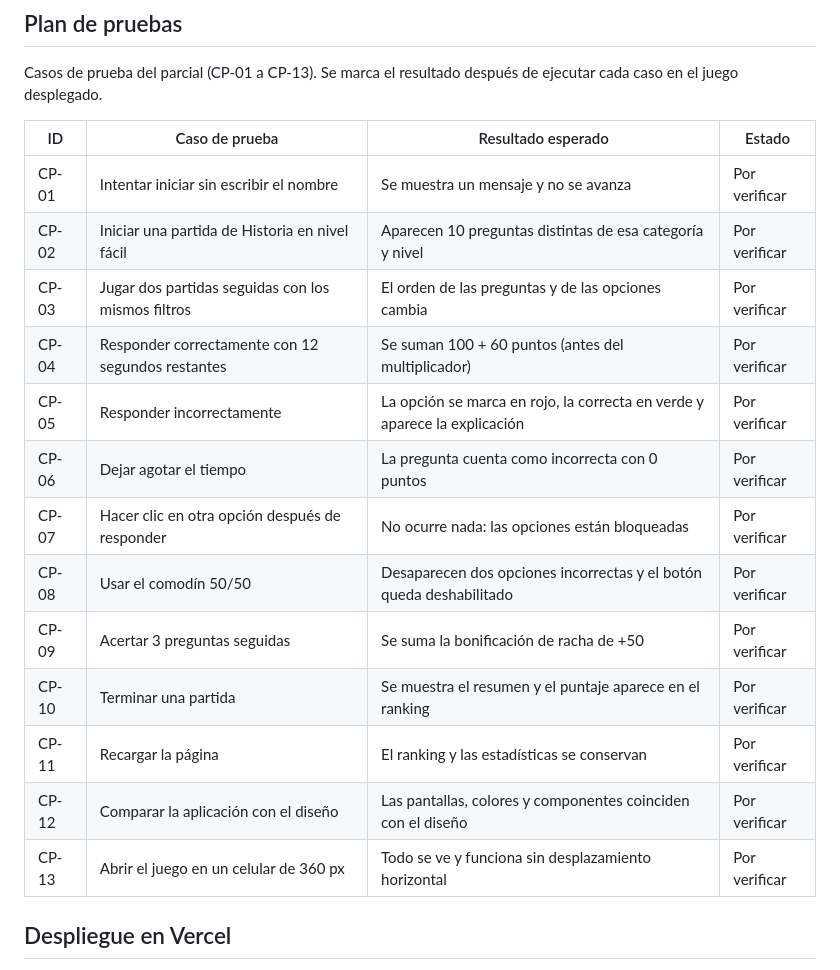
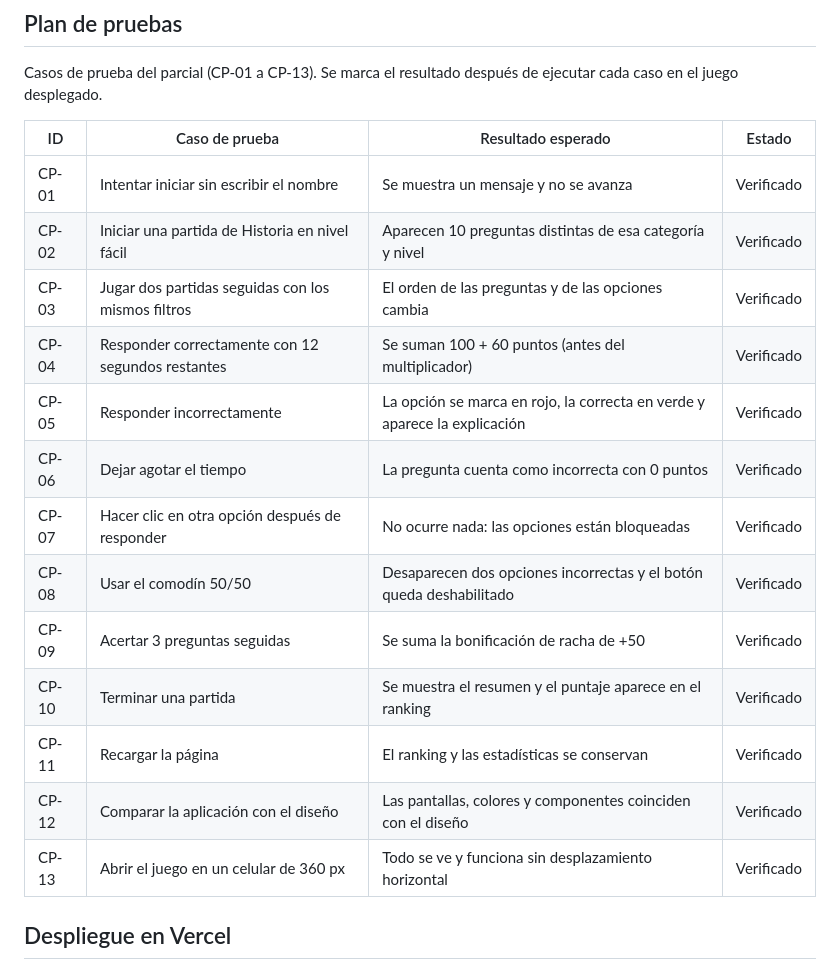
Before and after one commit to moidavidbaquero/Trivia_Juego_De_Preguntas, a Markdown page: README.md, the part around the change. Drawn GitHub-style.

Commit message:
Update test case statuses to 'Verificado'

```diff
--- a/README.md
+++ b/README.md
@@ -174,19 +174,19 @@ Casos de prueba del parcial (CP-01 a CP-13). Se marca el resultado después de e
 
 | ID    | Caso de prueba                                     | Resultado esperado                                                        | Estado        |
 | ----- | -------------------------------------------------- | ------------------------------------------------------------------------- | ------------- |
-| CP-01 | Intentar iniciar sin escribir el nombre            | Se muestra un mensaje y no se avanza                                      | Por verificar |
-| CP-02 | Iniciar una partida de Historia en nivel fácil     | Aparecen 10 preguntas distintas de esa categoría y nivel                  | Por verificar |
-| CP-03 | Jugar dos partidas seguidas con los mismos filtros | El orden de las preguntas y de las opciones cambia                        | Por verificar |
-| CP-04 | Responder correctamente con 12 segundos restantes  | Se suman 100 + 60 puntos (antes del multiplicador)                        | Por verificar |
-| CP-05 | Responder incorrectamente                          | La opción se marca en rojo, la correcta en verde y aparece la explicación | Por verificar |
-| CP-06 | Dejar agotar el tiempo                             | La pregunta cuenta como incorrecta con 0 puntos                           | Por verificar |
-| CP-07 | Hacer clic en otra opción después de responder     | No ocurre nada: las opciones están bloqueadas                             | Por verificar |
-| CP-08 | Usar el comodín 50/50                              | Desaparecen dos opciones incorrectas y el botón queda deshabilitado       | Por verificar |
-| CP-09 | Acertar 3 preguntas seguidas                       | Se suma la bonificación de racha de +50                                   | Por verificar |
-| CP-10 | Terminar una partida                               | Se muestra el resumen y el puntaje aparece en el ranking                  | Por verificar |
-| CP-11 | Recargar la página                                 | El ranking y las estadísticas se conservan                                | Por verificar |
-| CP-12 | Comparar la aplicación con el diseño               | Las pantallas, colores y componentes coinciden con el diseño              | Por verificar |
-| CP-13 | Abrir el juego en un celular de 360 px             | Todo se ve y funciona sin desplazamiento horizontal                       | Por verificar |
+| CP-01 | Intentar iniciar sin escribir el nombre            | Se muestra un mensaje y no se avanza                                      | Verificado    |
+| CP-02 | Iniciar una partida de Historia en nivel fácil     | Aparecen 10 preguntas distintas de esa categoría y nivel                  | Verificado    |
+| CP-03 | Jugar dos partidas seguidas con los mismos filtros | El orden de las preguntas y de las opciones cambia                        | Verificado    |
+| CP-04 | Responder correctamente con 12 segundos restantes  | Se suman 100 + 60 puntos (antes del multiplicador)                        | Verificado    |
+| CP-05 | Responder incorrectamente                          | La opción se marca en rojo, la correcta en verde y aparece la explicación | Verificado    |
+| CP-06 | Dejar agotar el tiempo                             | La pregunta cuenta como incorrecta con 0 puntos                           | Verificado    |
+| CP-07 | Hacer clic en otra opción después de responder     | No ocurre nada: las opciones están bloqueadas                             | Verificado    |
+| CP-08 | Usar el comodín 50/50                              | Desaparecen dos opciones incorrectas y el botón queda deshabilitado       | Verificado    |
+| CP-09 | Acertar 3 preguntas seguidas                       | Se suma la bonificación de racha de +50                                   | Verificado    |
+| CP-10 | Terminar una partida                               | Se muestra el resumen y el puntaje aparece en el ranking                  | Verificado    |
+| CP-11 | Recargar la página                                 | El ranking y las estadísticas se conservan                                | Verificado    |
+| CP-12 | Comparar la aplicación con el diseño               | Las pantallas, colores y componentes coinciden con el diseño              | Verificado    |
+| CP-13 | Abrir el juego en un celular de 360 px             | Todo se ve y funciona sin desplazamiento horizontal                       | Verificado    |
 
 ## Despliegue en Vercel
 
```
